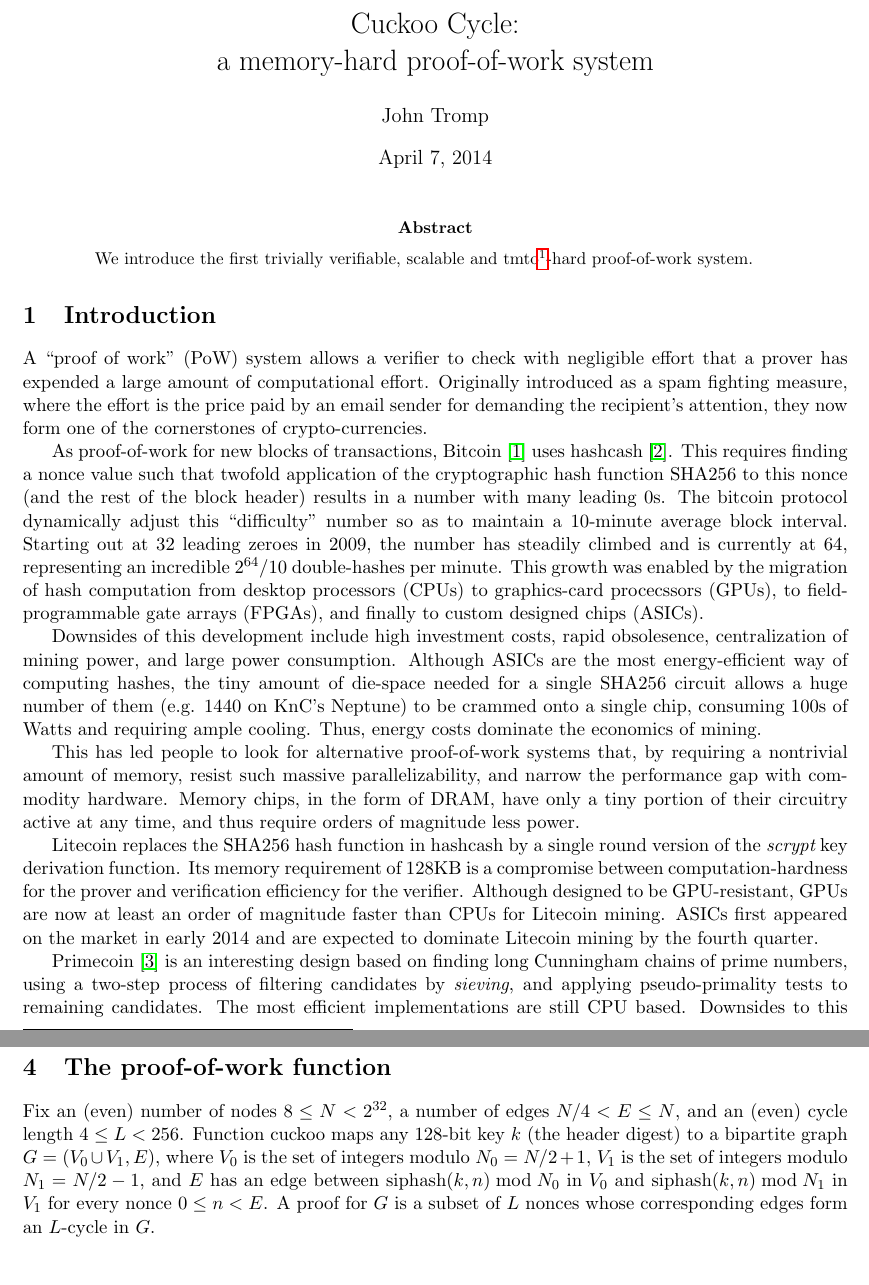
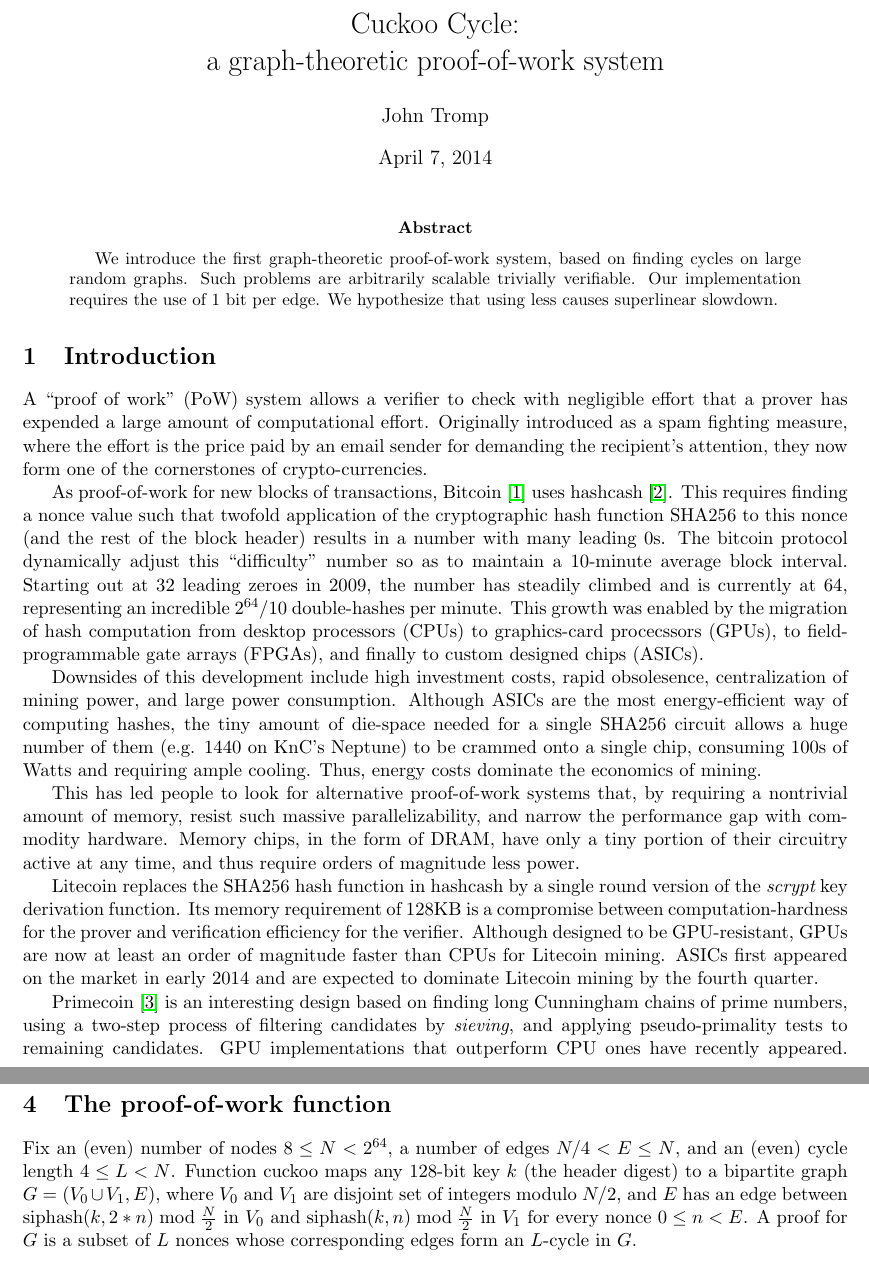
Before and after one commit to tromp/cuckoo, a LaTeX paper (cuckoo.tex): two parts of pages 1 and 3 of 8, joined at a grey line, cut so that both start at the same text. Compiled offline with pdfLaTeX.

Commit message:
rename file. start paper rewrite

```diff
--- a/cuckoo.tex
+++ b/cuckoo.tex
@@ -6,14 +6,17 @@
 \newcommand{\hash}{{\rm siphash}}
 \usepackage{hyperref}
 \usepackage{listings}
-\title{Cuckoo Cycle: \protect\\ a memory-hard proof-of-work system}
+\title{Cuckoo Cycle: \protect\\ a graph-theoretic proof-of-work system}
 \author{John Tromp}
 \begin{document}
 \maketitle
 
 \begin{abstract}
-We introduce the first trivially verifiable, scalable and
-tmto\footnote{time-memory trade-off}-hard proof-of-work system.
+We introduce the first graph-theoretic proof-of-work system,
+based on finding cycles on large random graphs.
+Such problems are arbitrarily scalable trivially verifiable.
+Our implementation requires the use of 1 bit per edge.
+We hypothesize that using less causes superlinear slowdown.
 \end{abstract}
 
 \section{Introduction}
@@ -63,5 +66,5 @@ than CPUs for Litecoin mining. ASICs first appeared on the market in early 2014
 Primecoin~\cite{king2013} is an interesting design based on finding long
 Cunningham chains of prime numbers, using a two-step process of filtering
 candidates by {\em sieving}, and applying pseudo-primality tests to remaining
-candidates. The most efficient implementations are still CPU based.
+candidates. GPU implementations that outperform CPU ones have recently appeared.
 Downsides to this proof-of-work are its complexity and the scope for
@@ -128,13 +131,13 @@ This naturally suggests a proof-of-work problem, which we now formally
 define.
 
 \section{The proof-of-work function}
-Fix an (even) number of nodes $8 \leq N < 2^{32}$, a number of edges $N/4 < E
-\leq N$, and an (even) cycle length $4 \leq L < 256$.
+Fix an (even) number of nodes $8 \leq N < 2^{64}$, a number of edges $N/4 < E
+\leq N$, and an (even) cycle length $4 \leq L < N$.
 Function $\cuckoo$ maps any 128-bit key $k$ (the header digest) to a
-bipartite graph $G = (V_0 \cup V_1, E)$, where $V_0$ is the set of integers
-modulo $N_0=N/2+1$, $V_1$ is the set of integers modulo $N_1=N/2-1$, and $E$
-has an edge between $\hash(k,n) \bmod N_0$ in $V_0$ and $\hash(k,n) \bmod
-N_1$ in $V_1$ for every nonce $0 \leq n < E$. A proof for $G$ is a subset of
+bipartite graph $G = (V_0 \cup V_1, E)$, where $V_0$ and $V_1$ are disjoint
+set of integers modulo $N/2$, and $E$ has an edge between $\hash(k,2*n) \bmod \frac{N}{2}$
+in $V_0$ and $\hash(k,n) \bmod \frac{N}{2}$ in $V_1$
+for every nonce $0 \leq n < E$. A proof for $G$ is a subset of
 $L$ nonces whose corresponding edges form an $L$-cycle in $G$.
 
 \section{Solving the proof-of-work problem}
```
Also changed, not shown: Makefile, cuckoo.tex (8 more changed lines), 3 other files.
